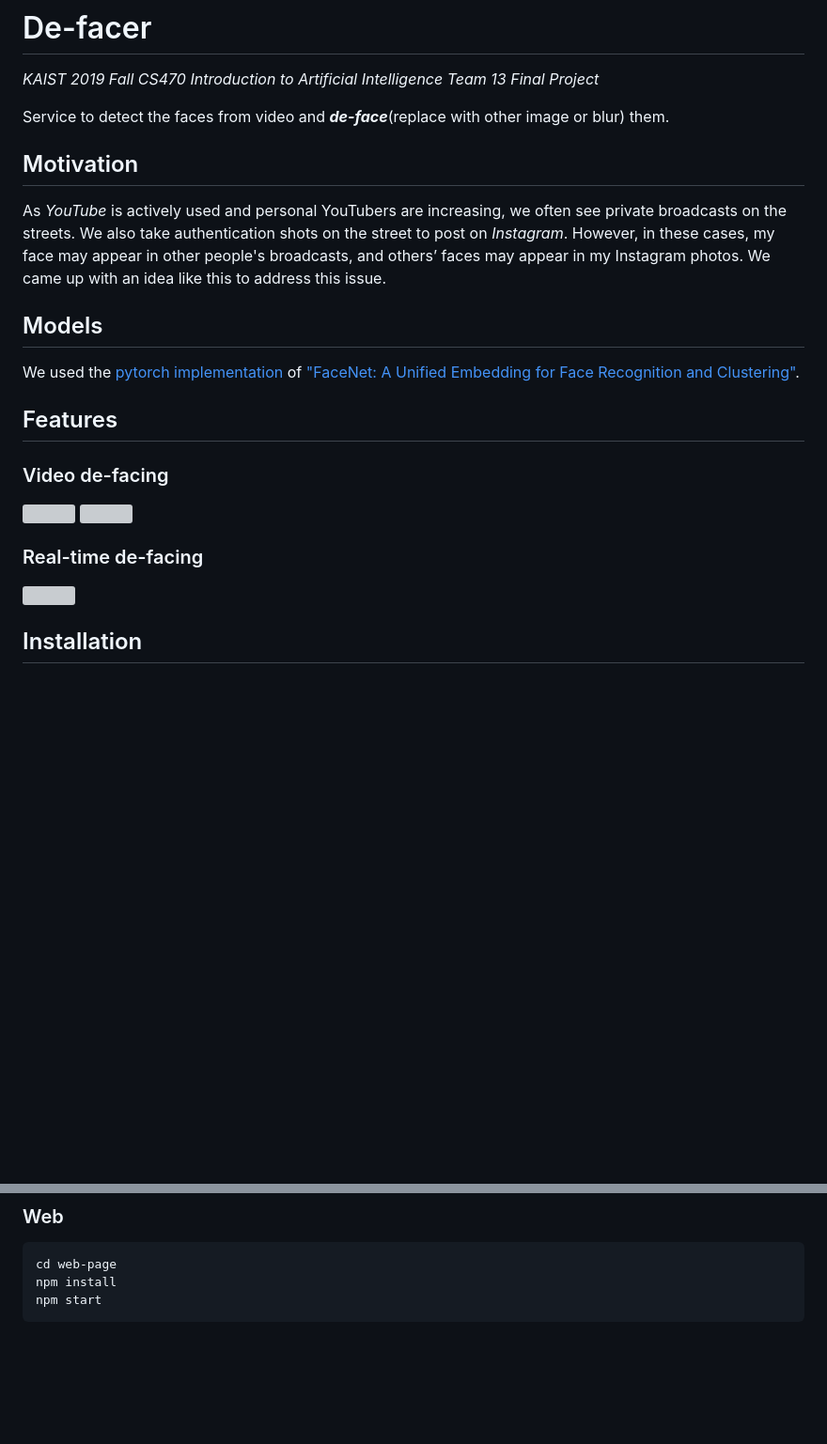
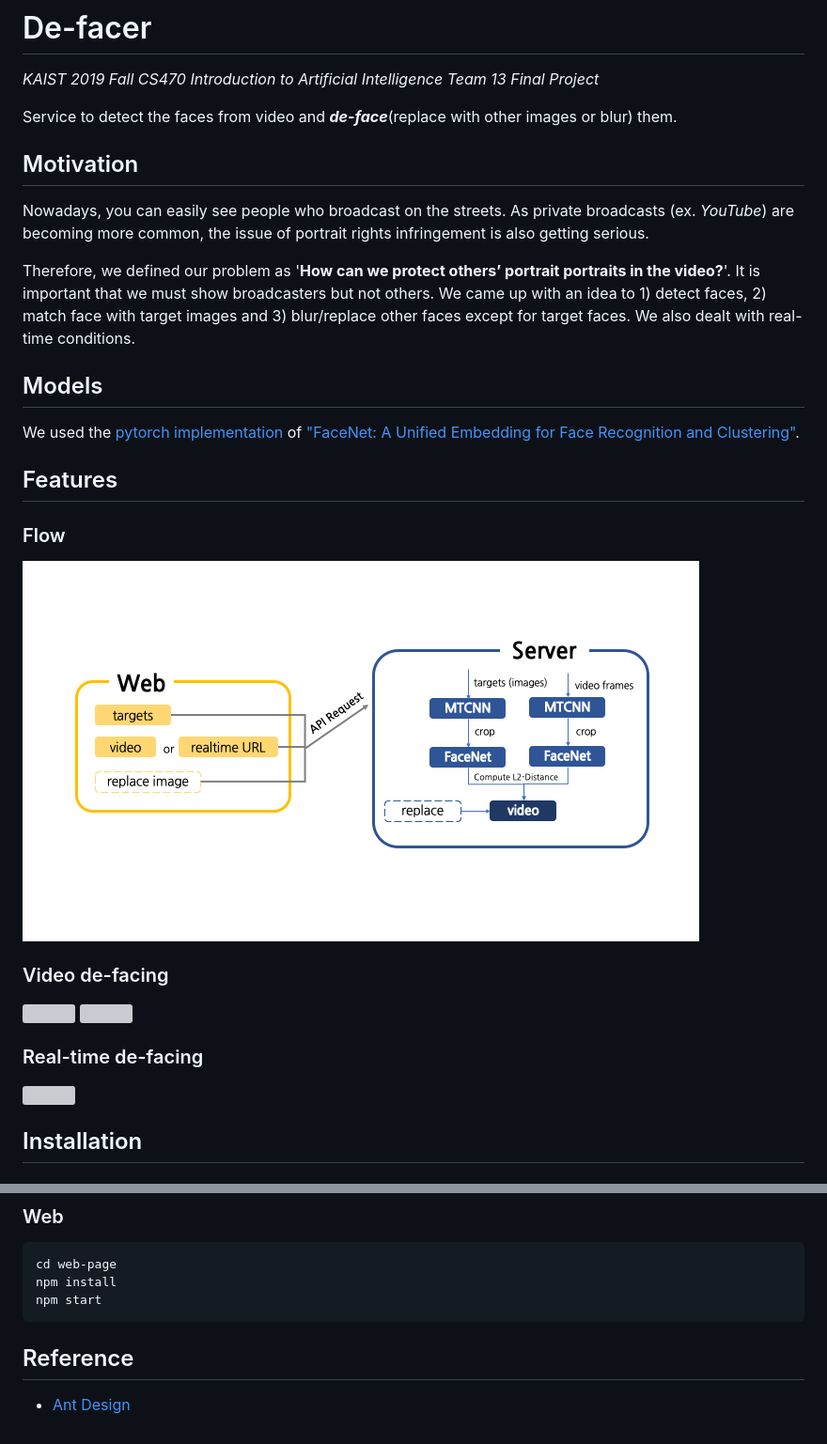
Before and after one commit to roseayeon/de-facer, a Markdown page: README.md, 2 parts joined by grey strips. Shown at 94% size. Drawn GitHub-style; pictures changed too: figures/diagram.png (added); blank space fills up the shorter version; grey boxes are pictures that could not be loaded.

````diff
--- a/README.md
+++ b/README.md
@@ -2,15 +2,20 @@
 
 *KAIST 2019 Fall CS470 Introduction to Artificial Intelligence Team 13 Final Project*
 
-Service to detect the faces from video and ***de-face***(replace with other image or blur) them.
+Service to detect the faces from video and ***de-face***(replace with other images or blur) them.
 
 
 ## Motivation
-As _YouTube_ is actively used and personal YouTubers are increasing, we often see private broadcasts on the streets. We also take authentication shots on the street to post on _Instagram_. However, in these cases, my face may appear in other people's broadcasts, and others’ faces may appear in my Instagram photos. We came up with an idea like this to address this issue.
+Nowadays, you can easily see people who broadcast on the streets. As private broadcasts (ex. _YouTube_) are becoming more common, the issue of portrait rights infringement is also getting serious.
+
+Therefore, we defined our problem as '**How can we protect others’ portrait portraits in the video?**'. It is important that we must show broadcasters but not others. We came up with an idea to 1) detect faces, 2) match face with target images and 3) blur/replace other faces except for target faces. We also dealt with real-time conditions.
 
 ## Models
 We used the [pytorch implementation](https://github.com/timesler/facenet-pytorch) of ["FaceNet: A Unified Embedding for Face Recognition and Clustering"](https://arxiv.org/abs/1503.03832).
 
 ## Features
 
+### Flow
+![](figures/diagram.png)
+
 ### Video de-facing
@@ -50,3 +55,5 @@ cd web-page
 npm install
 npm start
 ```
+## Reference
+- [Ant Design](https://ant.design/)
````
Also changed, not shown: other parts of README.md (+3 -3 lines), media/replace/cookiemonster.png (added), 3 other files.
